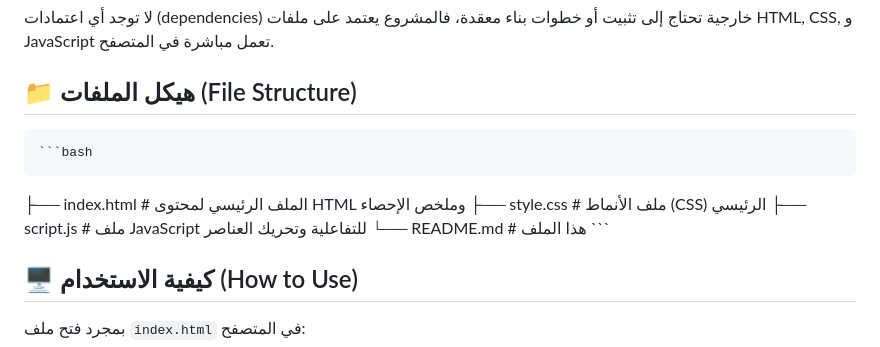
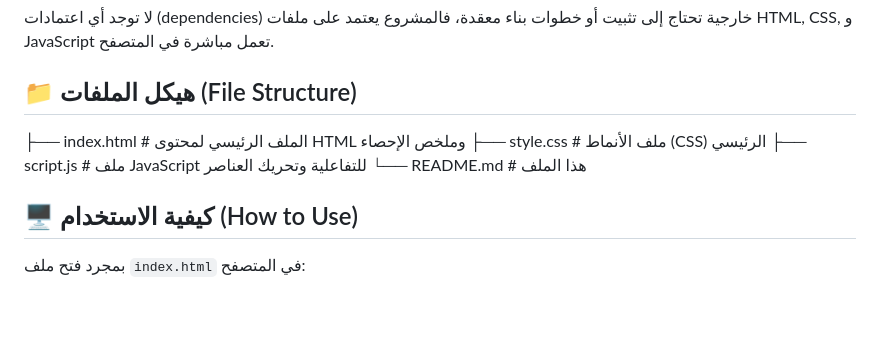
Before and after one commit to seif4d/statistics, a Markdown page: README.md, the part around the change. GitHub-like rendering; blank space fills up the shorter version.

````diff
--- a/README.md
+++ b/README.md
@@ -46,12 +46,11 @@ The project displays a statistics summary in Arabic, with a modern, dark-themed
 لا توجد أي اعتمادات (dependencies) خارجية تحتاج إلى تثبيت أو خطوات بناء معقدة، فالمشروع يعتمد على ملفات HTML, CSS, و JavaScript تعمل مباشرة في المتصفح.
 
 ## 📁 هيكل الملفات (File Structure)
-    ```bash
 ├── index.html # الملف الرئيسي لمحتوى HTML وملخص الإحصاء
 ├── style.css # ملف الأنماط (CSS) الرئيسي
 ├── script.js # ملف JavaScript للتفاعلية وتحريك العناصر
 └── README.md # هذا الملف
-    ```
+
 
 ## 🖥️ كيفية الاستخدام (How to Use)
 
````
